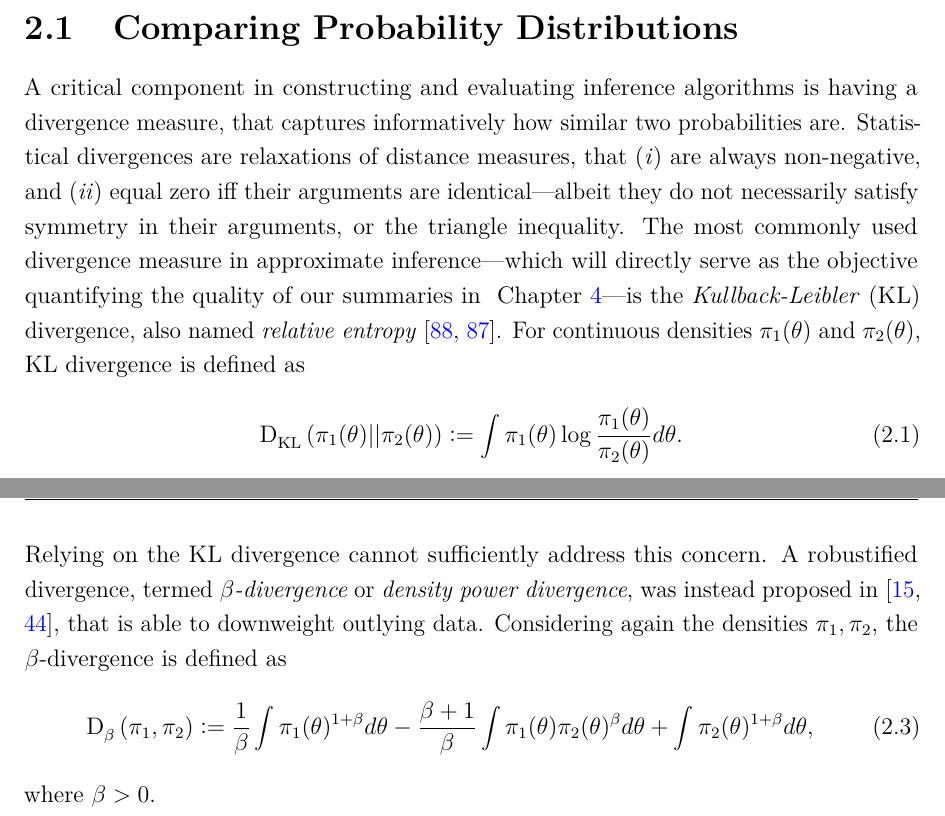
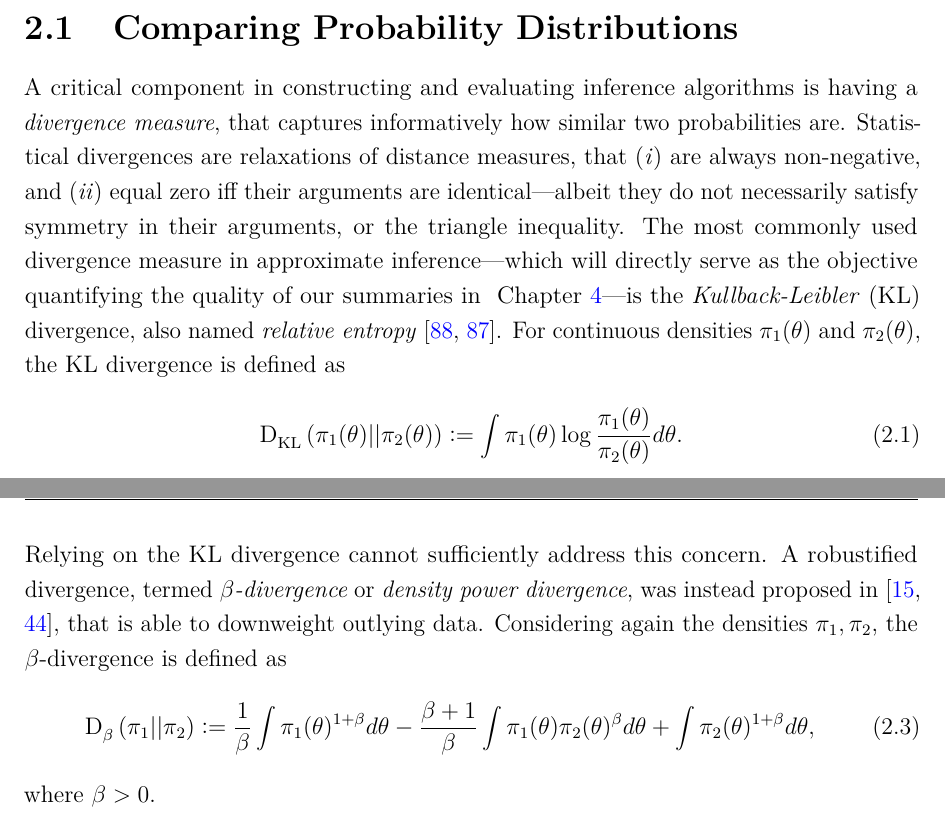
Before and after one commit to dionman/thesis, a LaTeX thesis (thesis.tex, which reads Chapter2/chapter2.tex, Preamble/preamble.tex): two parts of pages 21 and 22 of 142, joined at a grey line, cut so that both start at the same text. Compiled offline with pdfLaTeX.

Commit message:
fixed beta-divergence symb

```diff
--- a/Chapter2/chapter2.tex
+++ b/Chapter2/chapter2.tex
@@ -5,7 +5,7 @@ This chapter aims to set the context for the remainder of this thesis. Various c
 
 \section{Comparing Probability Distributions}
 \label{subsec:b-divergences}
-A critical component in constructing and evaluating inference algorithms is having a divergence measure, that captures informatively how similar two probabilities are. Statistical divergences are relaxations of distance measures, that (\emph{i})~are always non-negative, and (\emph{ii})~equal zero iff their arguments are identical---albeit they do not necessarily satisfy symmetry in their arguments, or the triangle inequality. The most commonly used divergence measure in approximate inference---which will directly serve as the objective quantifying the quality of our summaries in ~\cref{chap:chap4}---is the \emph{Kullback-Leibler}~(KL) divergence, also named \emph{relative entropy}~\citep{kullback51,kullback59}. For continuous densities $\pi_1(\theta)$ and $\pi_2(\theta)$, KL divergence is defined as
+A critical component in constructing and evaluating inference algorithms is having a \emph{divergence measure}, that captures informatively how similar two probabilities are. Statistical divergences are relaxations of distance measures, that (\emph{i})~are always non-negative, and (\emph{ii})~equal zero iff their arguments are identical---albeit they do not necessarily satisfy symmetry in their arguments, or the triangle inequality. The most commonly used divergence measure in approximate inference---which will directly serve as the objective quantifying the quality of our summaries in ~\cref{chap:chap4}---is the \emph{Kullback-Leibler}~(KL) divergence, also named \emph{relative entropy}~\citep{kullback51,kullback59}. For continuous densities $\pi_1(\theta)$ and $\pi_2(\theta)$, the KL divergence is defined as
 \[
 \label{eq:bkl-def}
 \kl{\pi_1(\theta)}{\pi_2(\theta)} \defined \int \pi_1(\theta) \log\frac{\pi_1(\theta)}{\pi_2(\theta)} d\theta.
--- a/Preamble/preamble.tex
+++ b/Preamble/preamble.tex
@@ -351,7 +351,7 @@
 \newcommand{\ent}[1]{\mathcal{H}\left(#1\right)}
 \newcommand{\xent}[3][]{\crossent[#1]{KL}{#2}{#3}}
 \newcommand{\db}[3][]{\crossent[#1]{\beta}{#2}{#3}}
-\newcommand{\betadistance}[3][]{\distance[#1]{\beta}{#2}{#3}}
+\newcommand{\betadistance}[3][]{\divergence[#1]{\beta}{#2}{#3}}
 \newcommand{\hell}[3][]{\distance[#1]{H}{#2}{#3}}
 \newcommand{\plainkl}{\mathrm{D_{KL}}}
 \newcommand{\hamming}{\mathrm{D_{H}}}
```
